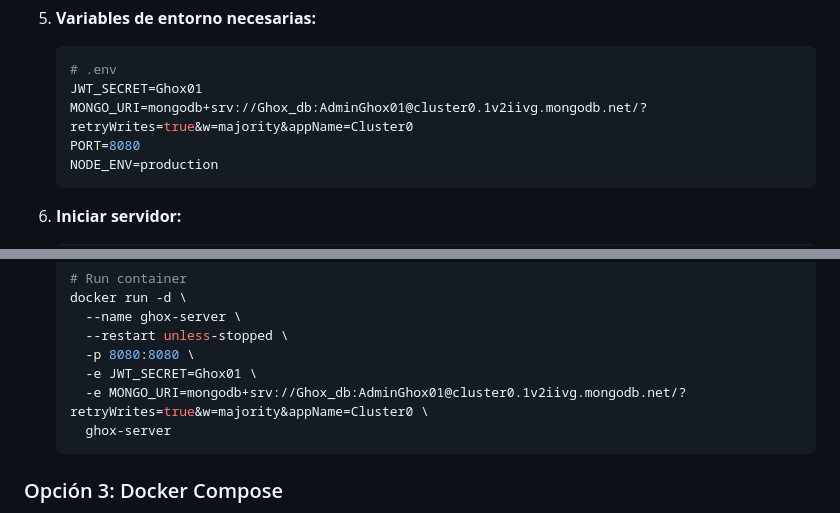
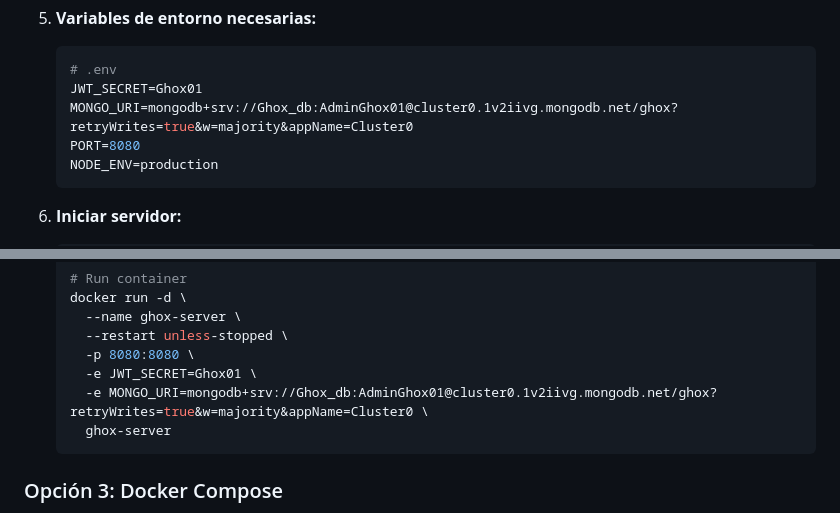
Before and after one commit to iquinde/ghox_server_new, a Markdown page: README_DEPLOYMENT.md, 2 parts joined by grey strips. Rendered like a GitHub page.

Commit message:
update dataname readme

````diff
--- a/README_DEPLOYMENT.md
+++ b/README_DEPLOYMENT.md
@@ -45,7 +45,7 @@ Servidor P2P WebRTC para videollamadas con soporte completo de signaling y prese
    ```bash
    # .env
    JWT_SECRET=Ghox01
-   MONGO_URI=mongodb+srv://Ghox_db:AdminGhox01@cluster0.1v2iivg.mongodb.net/?retryWrites=true&w=majority&appName=Cluster0
+   MONGO_URI=mongodb+srv://Ghox_db:AdminGhox01@cluster0.1v2iivg.mongodb.net/ghox?retryWrites=true&w=majority&appName=Cluster0
    PORT=8080
    NODE_ENV=production
    ```
@@ -77,7 +77,7 @@ Servidor P2P WebRTC para videollamadas con soporte completo de signaling y prese
      --restart unless-stopped \
      -p 8080:8080 \
      -e JWT_SECRET=Ghox01 \
-     -e MONGO_URI=mongodb+srv://Ghox_db:AdminGhox01@cluster0.1v2iivg.mongodb.net/?retryWrites=true&w=majority&appName=Cluster0 \
+     -e MONGO_URI=mongodb+srv://Ghox_db:AdminGhox01@cluster0.1v2iivg.mongodb.net/ghox?retryWrites=true&w=majority&appName=Cluster0 \
      ghox-server
    ```
 
````
